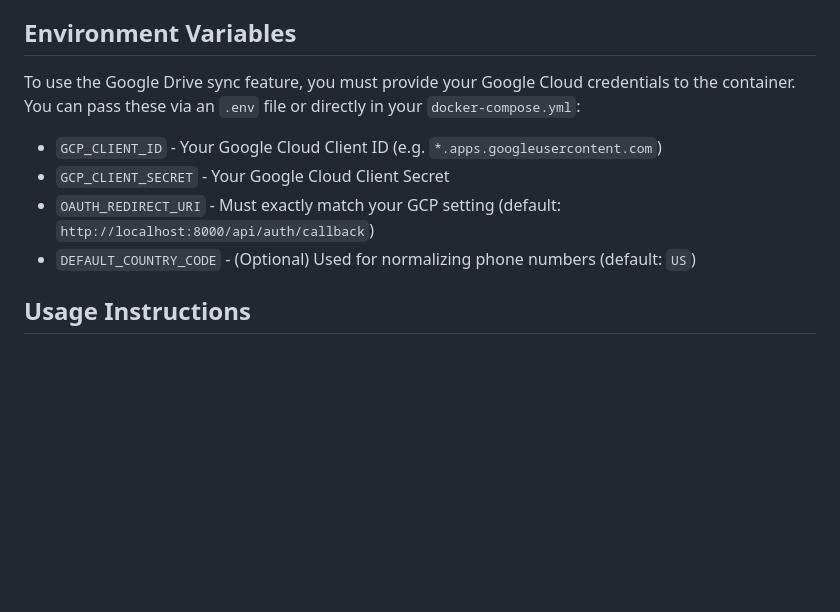
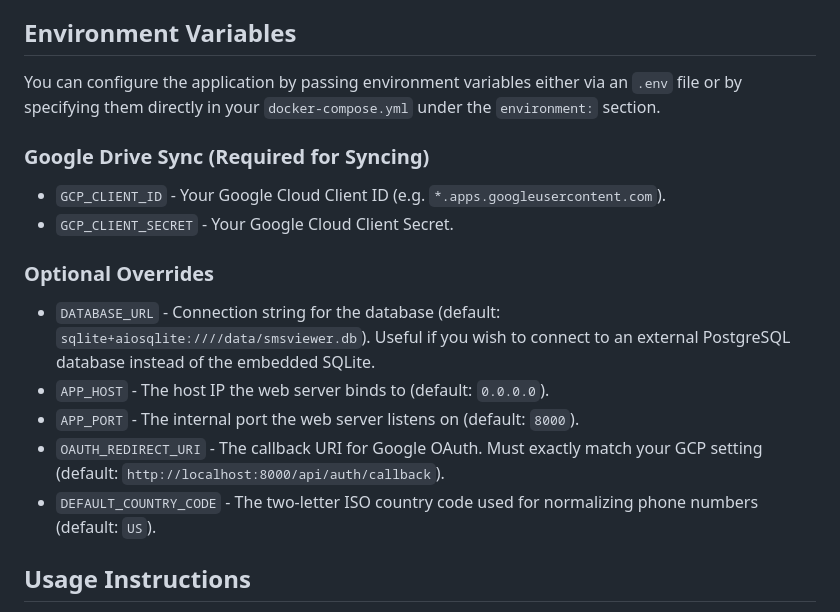
Before and after one commit to cmacnichol/SMSWebViewer, a Markdown page: README.md, the part around the change. GitHub-like rendering; blank space fills up the shorter version.

Commit message:
Update README with all environment variables

```diff
--- a/README.md
+++ b/README.md
@@ -84,12 +84,18 @@ Because this is a self-hosted application, you need to create your own Google OA
 
 ## Environment Variables
 
-To use the Google Drive sync feature, you must provide your Google Cloud credentials to the container. You can pass these via an `.env` file or directly in your `docker-compose.yml`:
+You can configure the application by passing environment variables either via an `.env` file or by specifying them directly in your `docker-compose.yml` under the `environment:` section.
 
-- `GCP_CLIENT_ID` - Your Google Cloud Client ID (e.g. `*.apps.googleusercontent.com`)
-- `GCP_CLIENT_SECRET` - Your Google Cloud Client Secret
-- `OAUTH_REDIRECT_URI` - Must exactly match your GCP setting (default: `http://localhost:8000/api/auth/callback`)
-- `DEFAULT_COUNTRY_CODE` - (Optional) Used for normalizing phone numbers (default: `US`)
+### Google Drive Sync (Required for Syncing)
+- `GCP_CLIENT_ID` - Your Google Cloud Client ID (e.g. `*.apps.googleusercontent.com`).
+- `GCP_CLIENT_SECRET` - Your Google Cloud Client Secret.
+
+### Optional Overrides
+- `DATABASE_URL` - Connection string for the database (default: `sqlite+aiosqlite:////data/smsviewer.db`). Useful if you wish to connect to an external PostgreSQL database instead of the embedded SQLite.
+- `APP_HOST` - The host IP the web server binds to (default: `0.0.0.0`).
+- `APP_PORT` - The internal port the web server listens on (default: `8000`).
+- `OAUTH_REDIRECT_URI` - The callback URI for Google OAuth. Must exactly match your GCP setting (default: `http://localhost:8000/api/auth/callback`).
+- `DEFAULT_COUNTRY_CODE` - The two-letter ISO country code used for normalizing phone numbers (default: `US`).
 
 ## Usage Instructions
 
```
